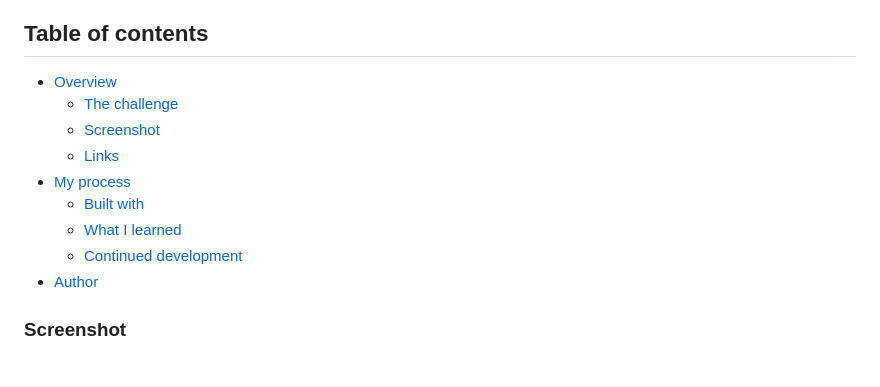
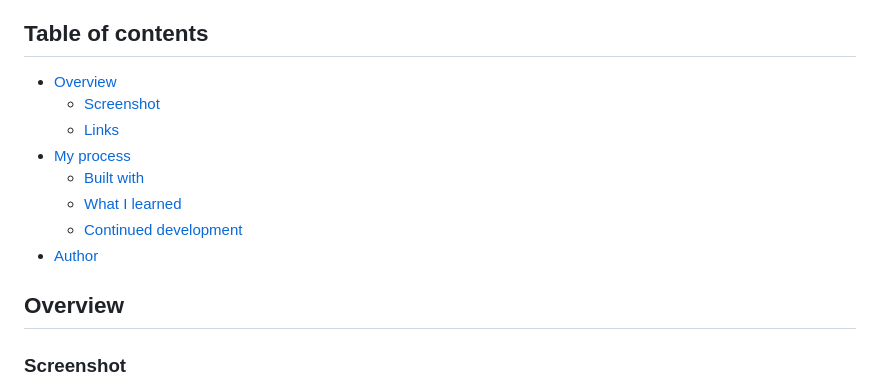
Before and after one commit to GenuineMiyashita/Interactive-Rating-Component, a Markdown page: README.md, the part around the change. Rendered like a GitHub page.

```diff
--- a/README.md
+++ b/README.md
@@ -1,7 +1,6 @@
 ## Table of contents
 
 - [Overview](#overview)
-  - [The challenge](#the-challenge)
   - [Screenshot](#screenshot)
   - [Links](#links)
 - [My process](#my-process)
@@ -9,6 +8,8 @@
   - [What I learned](#what-i-learned)
   - [Continued development](#continued-development)
 - [Author](#author)
+
+## Overview
 
 ### Screenshot
 
```
Also changed, not shown: README-template.md (deleted, +0 -113 lines).
